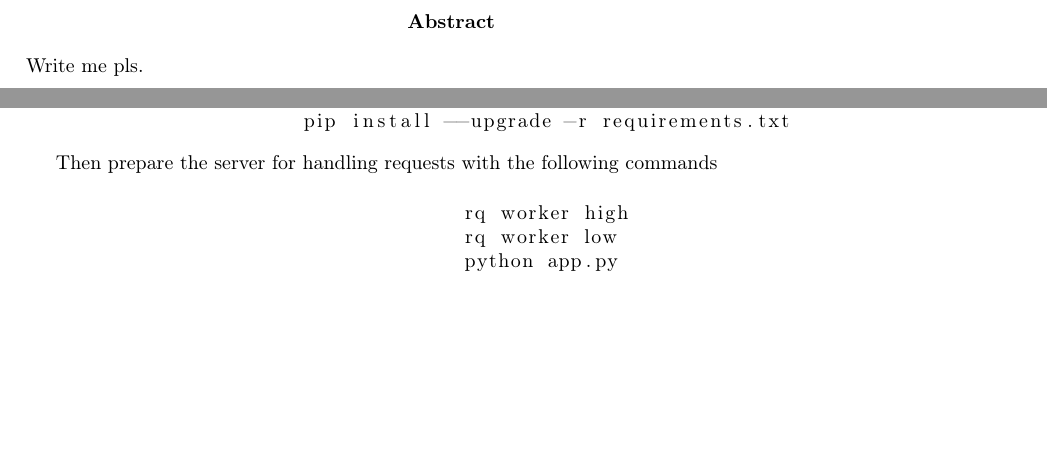
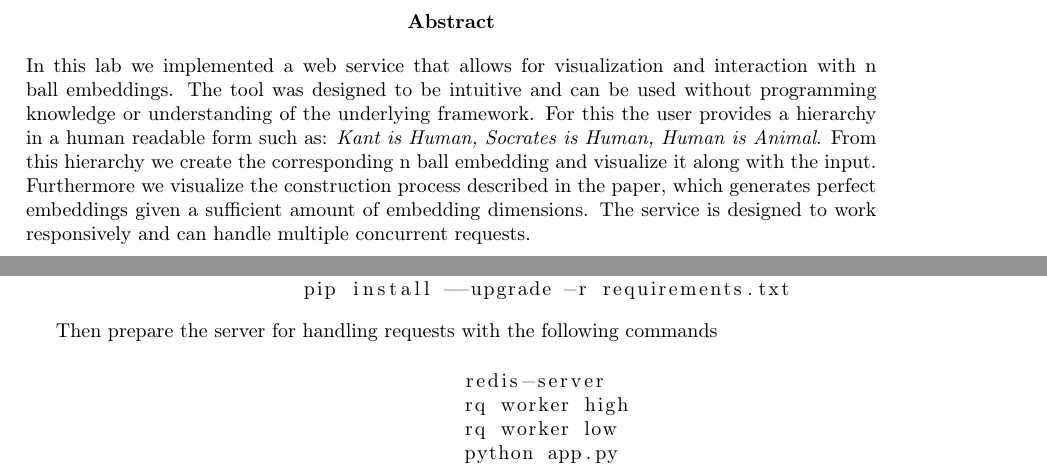
Before and after one commit to Rechargeable22/AI-Language-Lab-N-Ball_visualization-Clone, a LaTeX thesis (AILV_lab_template/AILV_lab_template/main.tex, which reads AILV_lab_template/AILV_lab_template/appendix/appendix1.tex): two parts of pages 2 and 20 of 24, joined at a grey line, cut so that both start at the same text, the shorter picture padded with empty space. Compiled offline with pdfLaTeX.

Commit message:
tex stuff

```diff
--- a/AILV_lab_template/AILV_lab_template/appendix/appendix1.tex
+++ b/AILV_lab_template/AILV_lab_template/appendix/appendix1.tex
@@ -22,6 +22,7 @@ Then prepare the server for handling requests with the following commands
 \begin{center}
 	\begin{tabular}{c}
 		\begin{lstlisting}
+		redis-server
 		rq worker high
 		rq worker low
 		python app.py
--- a/AILV_lab_template/AILV_lab_template/main.tex
+++ b/AILV_lab_template/AILV_lab_template/main.tex
@@ -25,9 +25,7 @@
 \input{title/title.tex}
 
 \begin{abstract}
-Write me pls.
-
-
+In this lab we implemented a web service that allows for visualization and interaction with n ball embeddings. The tool was designed to be intuitive and can be used without programming knowledge or understanding of the underlying framework. For this the user provides a hierarchy in a human readable form such as: \textit{Kant is Human, Socrates is Human, Human is Animal}. From this hierarchy we create the corresponding n ball embedding and visualize it along with the input. Furthermore we visualize the construction process described in the paper, which generates perfect embeddings given a sufficient amount of embedding dimensions. The service is designed to work responsively and can handle multiple concurrent requests.
 \end{abstract}
 
 %\renewcommand{\abstractname}{Acknowledgements}
```
Also changed, not shown: AILV_lab_template/AILV_lab_template/main.pdf, README.md, 5 other files.
